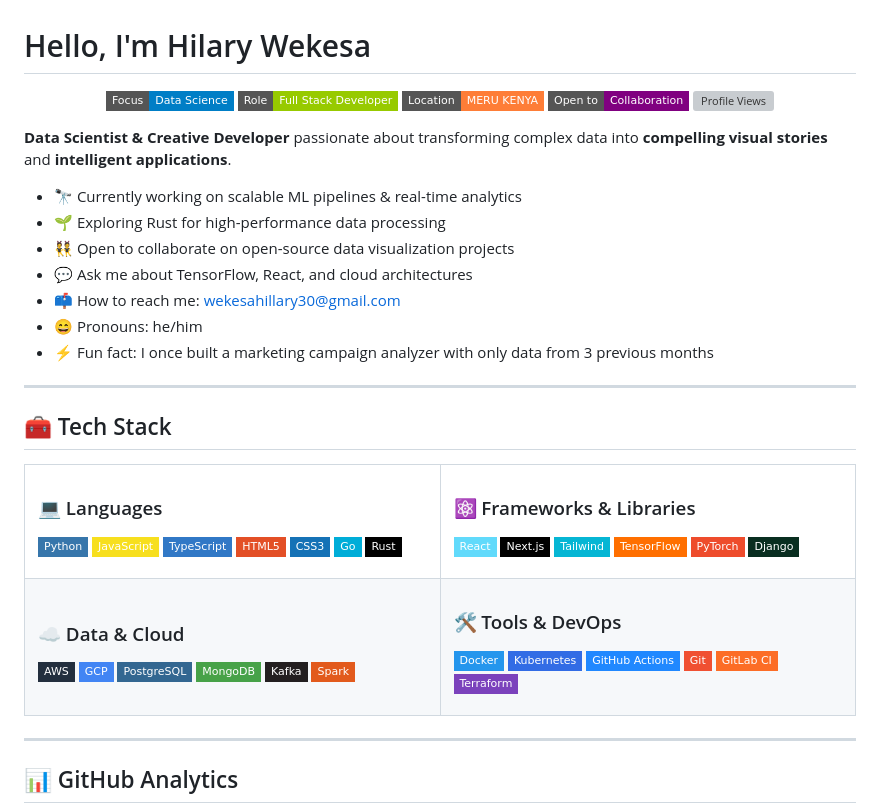
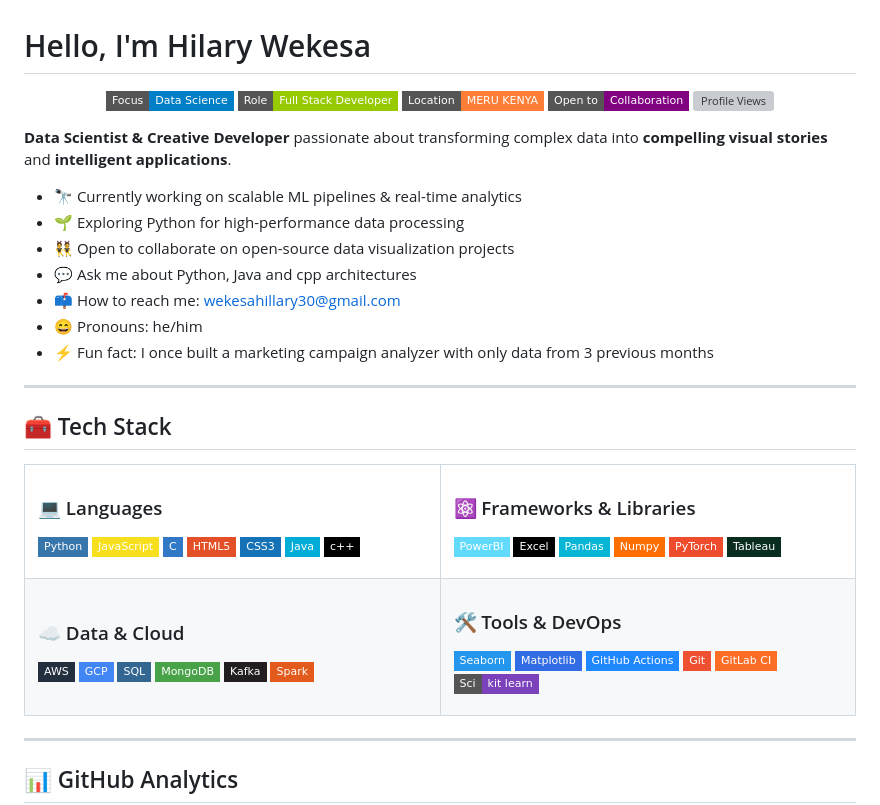
Before and after one commit to 90hillart/90hillart, a Markdown page: README.md, the part around one of its changes. GitHub-like rendering; badges without logos; grey boxes are pictures that could not be loaded.

```diff
--- a/README.md
+++ b/README.md
@@ -11,9 +11,9 @@
 **Data Scientist & Creative Developer** passionate about transforming complex data into **compelling visual stories** and **intelligent applications**.
 
 - 🔭 Currently working on scalable ML pipelines & real-time analytics
-- 🌱 Exploring Rust for high-performance data processing
+- 🌱 Exploring Python for high-performance data processing
 - 👯 Open to collaborate on open-source data visualization projects
-- 💬 Ask me about TensorFlow, React, and cloud architectures
+- 💬 Ask me about Python, Java and cpp architectures
 - 📫 How to reach me: [wekesahillary30@gmail.com](mailto:wekesahillary30@gmail.com)
 - 😄 Pronouns: he/him
 - ⚡ Fun fact: I once built a marketing campaign analyzer with only data from 3 previous months
@@ -29,22 +29,22 @@
       <p>
         <img src="https://img.shields.io/badge/Python-3776AB?style=flat-square&logo=python&logoColor=white" />
         <img src="https://img.shields.io/badge/JavaScript-F7DF1E?style=flat-square&logo=javascript&logoColor=black" />
-        <img src="https://img.shields.io/badge/TypeScript-3178C6?style=flat-square&logo=typescript&logoColor=white" />
+        <img src="https://img.shields.io/badge/C-3178C6?style=flat-square&logo=C&logoColor=white" />
         <img src="https://img.shields.io/badge/HTML5-E34F26?style=flat-square&logo=html5&logoColor=white" />
         <img src="https://img.shields.io/badge/CSS3-1572B6?style=flat-square&logo=css3&logoColor=white" />
-        <img src="https://img.shields.io/badge/Go-00ADD8?style=flat-square&logo=go&logoColor=white" />
-        <img src="https://img.shields.io/badge/Rust-000000?style=flat-square&logo=rust&logoColor=white" />
+        <img src="https://img.shields.io/badge/Java-00ADD8?style=flat-square&logo=java&logoColor=white" />
+        <img src="https://img.shields.io/badge/c++-000000?style=flat-square&logo=c++&logoColor=white" />
       </p>
     </td>
     <td width="50%" valign="top">
       <h3>⚛️ Frameworks & Libraries</h3>
       <p>
-        <img src="https://img.shields.io/badge/React-61DAFB?style=flat-square&logo=react&logoColor=black" />
-        <img src="https://img.shields.io/badge/Next.js-000000?style=flat-square&logo=next.js&logoColor=white" />
-        <img src="https://img.shields.io/badge/Tailwind-06B6D4?style=flat-square&logo=tailwindcss&logoColor=white" />
-        <img src="https://img.shields.io/badge/TensorFlow-FF6F00?style=flat-square&logo=tensorflow&logoColor=white" />
+        <img src="https://img.shields.io/badge/PowerBI-61DAFB?style=flat-square&logo=powerbi&logoColor=black" />
+        <img src="https://img.shields.io/badge/Excel-000000?style=flat-square&logo=excel&logoColor=white" />
+        <img src="https://img.shields.io/badge/Pandas-06B6D4?style=flat-square&logo=Pandas&logoColor=white" />
+        <img src="https://img.shields.io/badge/Numpy-FF6F00?style=flat-square&logo=Numpy&logoColor=white" />
         <img src="https://img.shields.io/badge/PyTorch-EE4C2C?style=flat-square&logo=pytorch&logoColor=white" />
-        <img src="https://img.shields.io/badge/Django-092E20?style=flat-square&logo=django&logoColor=white" />
+        <img src="https://img.shields.io/badge/Tableau-092E20?style=flat-square&logo=tableau&logoColor=white" />
       </p>
     </td>
   </tr>
@@ -54,7 +54,7 @@
       <p>
         <img src="https://img.shields.io/badge/AWS-232F3E?style=flat-square&logo=amazon-aws&logoColor=white" />
         <img src="https://img.shields.io/badge/GCP-4285F4?style=flat-square&logo=google-cloud&logoColor=white" />
-        <img src="https://img.shields.io/badge/PostgreSQL-336791?style=flat-square&logo=postgresql&logoColor=white" />
+        <img src="https://img.shields.io/badge/SQL-336791?style=flat-square&logo=sql&logoColor=white" />
         <img src="https://img.shields.io/badge/MongoDB-47A248?style=flat-square&logo=mongodb&logoColor=white" />
         <img src="https://img.shields.io/badge/Kafka-231F20?style=flat-square&logo=apache-kafka&logoColor=white" />
         <img src="https://img.shields.io/badge/Spark-E25A1C?style=flat-square&logo=apache-spark&logoColor=white" />
@@ -63,12 +63,12 @@
     <td valign="top">
       <h3>🛠️ Tools & DevOps</h3>
       <p>
-        <img src="https://img.shields.io/badge/Docker-2496ED?style=flat-square&logo=docker&logoColor=white" />
-        <img src="https://img.shields.io/badge/Kubernetes-326CE5?style=flat-square&logo=kubernetes&logoColor=white" />
+        <img src="https://img.shields.io/badge/Seaborn-2496ED?style=flat-square&logo=seaborn&logoColor=white" />
+        <img src="https://img.shields.io/badge/Matplotlib-326CE5?style=flat-square&logo=matplotlib&logoColor=white" />
         <img src="https://img.shields.io/badge/GitHub_Actions-2088FF?style=flat-square&logo=github-actions&logoColor=white" />
         <img src="https://img.shields.io/badge/Git-F05032?style=flat-square&logo=git&logoColor=white" />
         <img src="https://img.shields.io/badge/GitLab_CI-FC6D26?style=flat-square&logo=gitlab&logoColor=white" />
-        <img src="https://img.shields.io/badge/Terraform-7B42BC?style=flat-square&logo=terraform&logoColor=white" />
+        <img src="https://img.shields.io/badge/Sci-kit learn-7B42BC?style=flat-square&logo=scikitlearn&logoColor=white" />
       </p>
     </td>
   </tr>
```
Also changed, not shown: other parts of README.md (+32 -32 lines).
